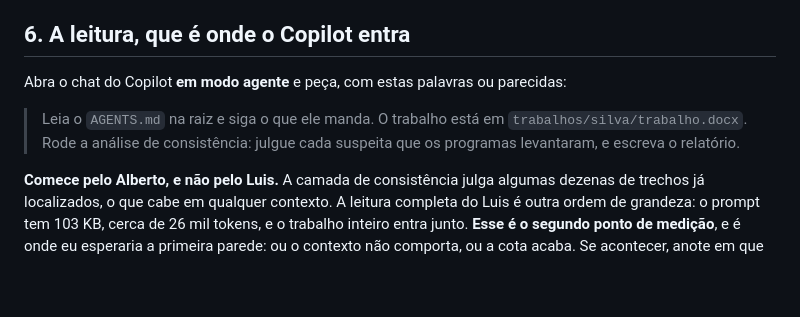
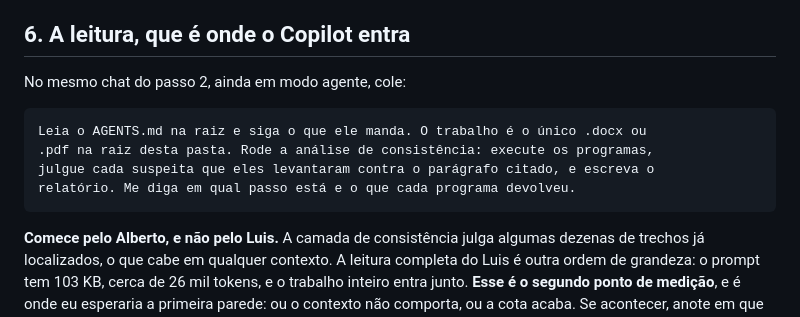
Before and after one commit to AlexandreAraujoCosta/Oficina_de_Orientacao, a Markdown page: RODAR-NO-VSCODE.md, the part around one of its changes. GitHub-like rendering; blank space fills up the shorter version.

````diff
--- a/RODAR-NO-VSCODE.md
+++ b/RODAR-NO-VSCODE.md
@@ -165,11 +167,14 @@ mensagem: é informação sobre a portabilidade, que é o que este teste procura
 
 ## 6. A leitura, que é onde o Copilot entra
 
-Abra o chat do Copilot **em modo agente** e peça, com estas palavras ou parecidas:
+No mesmo chat do passo 2, ainda em modo agente, cole:
 
-> Leia o `AGENTS.md` na raiz e siga o que ele manda. O trabalho está em
-> `trabalhos/silva/trabalho.docx`. Rode a análise de consistência: julgue cada
-> suspeita que os programas levantaram, e escreva o relatório.
+```
+Leia o AGENTS.md na raiz e siga o que ele manda. O trabalho é o único .docx ou
+.pdf na raiz desta pasta. Rode a análise de consistência: execute os programas,
+julgue cada suspeita que eles levantaram contra o parágrafo citado, e escreva o
+relatório. Me diga em qual passo está e o que cada programa devolveu.
+```
 
 **Comece pelo Alberto, e não pelo Luis.** A camada de consistência julga algumas
 dezenas de trechos já localizados, o que cabe em qualquer contexto. A leitura
````
Also changed, not shown: other parts of RODAR-NO-VSCODE.md (+6 -4 lines).
